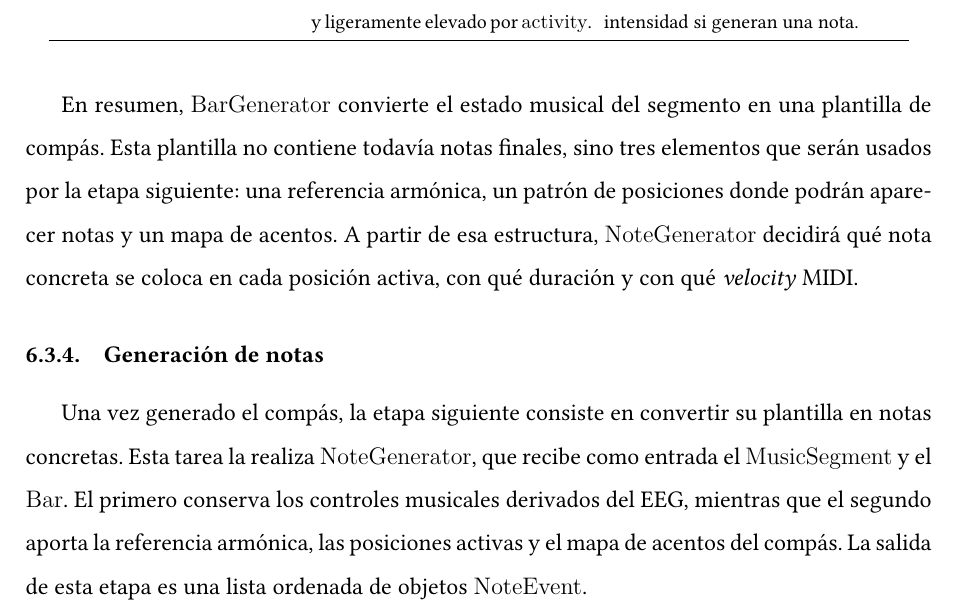
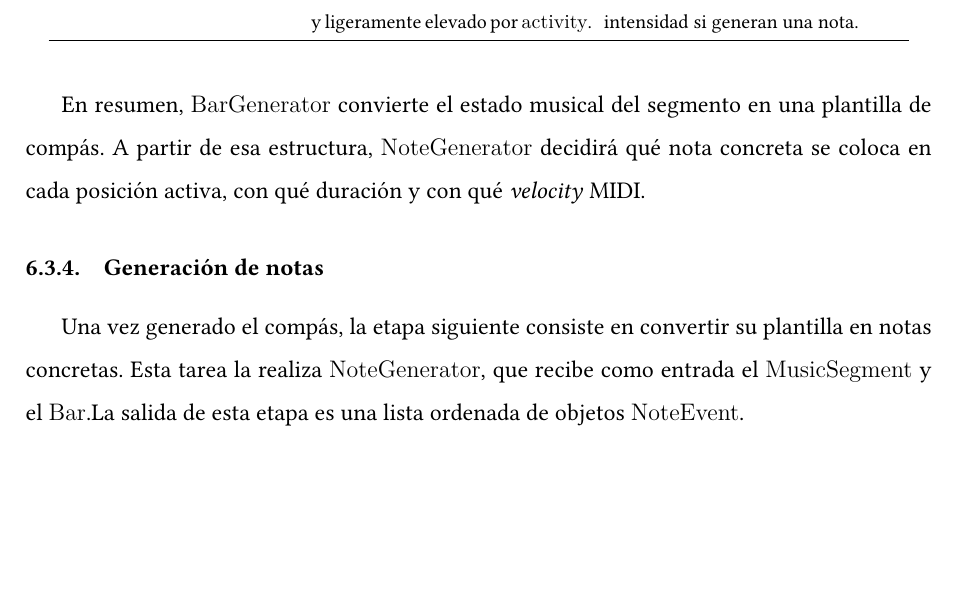
Before and after one commit to valtorresm97/REDACCION-TFG, a LaTeX document (TFG_EEG_MIDI/main.tex, which reads TFG_EEG_MIDI/sections/implementacion.tex): part of page 119 of 145, cut so that both start at the same text, the shorter picture padded with empty space. Compiled offline with XeLaTeX.

Commit message:
Ajustes locales en implementacion

```diff
--- a/TFG_EEG_MIDI/sections/implementacion.tex
+++ b/TFG_EEG_MIDI/sections/implementacion.tex
@@ -664,13 +664,13 @@ La Tabla~\ref{tab:impl_bar_generator_bar} resume los campos principales del obje
     \end{tabular}
 \end{table}
 
-En resumen, \texttt{BarGenerator} convierte el estado musical del segmento en una plantilla de compás. Esta plantilla no contiene todavía notas finales, sino tres elementos que serán usados por la etapa siguiente: una referencia armónica, un patrón de posiciones donde podrán aparecer notas y un mapa de acentos. A partir de esa estructura, \texttt{NoteGenerator} decidirá qué nota concreta se coloca en cada posición activa, con qué duración y con qué \textit{velocity} MIDI.
+En resumen, \texttt{BarGenerator} convierte el estado musical del segmento en una plantilla de compás. A partir de esa estructura, \texttt{NoteGenerator} decidirá qué nota concreta se coloca en cada posición activa, con qué duración y con qué \textit{velocity} MIDI.
 
 
 
 \subsubsection{Generación de notas}
 
-Una vez generado el compás, la etapa siguiente consiste en convertir su plantilla en notas concretas. Esta tarea la realiza \texttt{NoteGenerator}, que recibe como entrada el \texttt{MusicSegment} y el \texttt{Bar}. El primero conserva los controles musicales derivados del EEG, mientras que el segundo aporta la referencia armónica, las posiciones activas y el mapa de acentos del compás. La salida de esta etapa es una lista ordenada de objetos \texttt{NoteEvent}.
+Una vez generado el compás, la etapa siguiente consiste en convertir su plantilla en notas concretas. Esta tarea la realiza \texttt{NoteGenerator}, que recibe como entrada el \texttt{MusicSegment} y el \texttt{Bar}.La salida de esta etapa es una lista ordenada de objetos \texttt{NoteEvent}.
 
 La idea principal es que el compás define cuándo puede sonar algo, mientras que \texttt{NoteGenerator} decide qué nota suena en cada posición marcada, cuánto dura y con qué intensidad MIDI. Por tanto, esta etapa transforma una plantilla rítmica y armónica en eventos musicales individuales.
 
```
